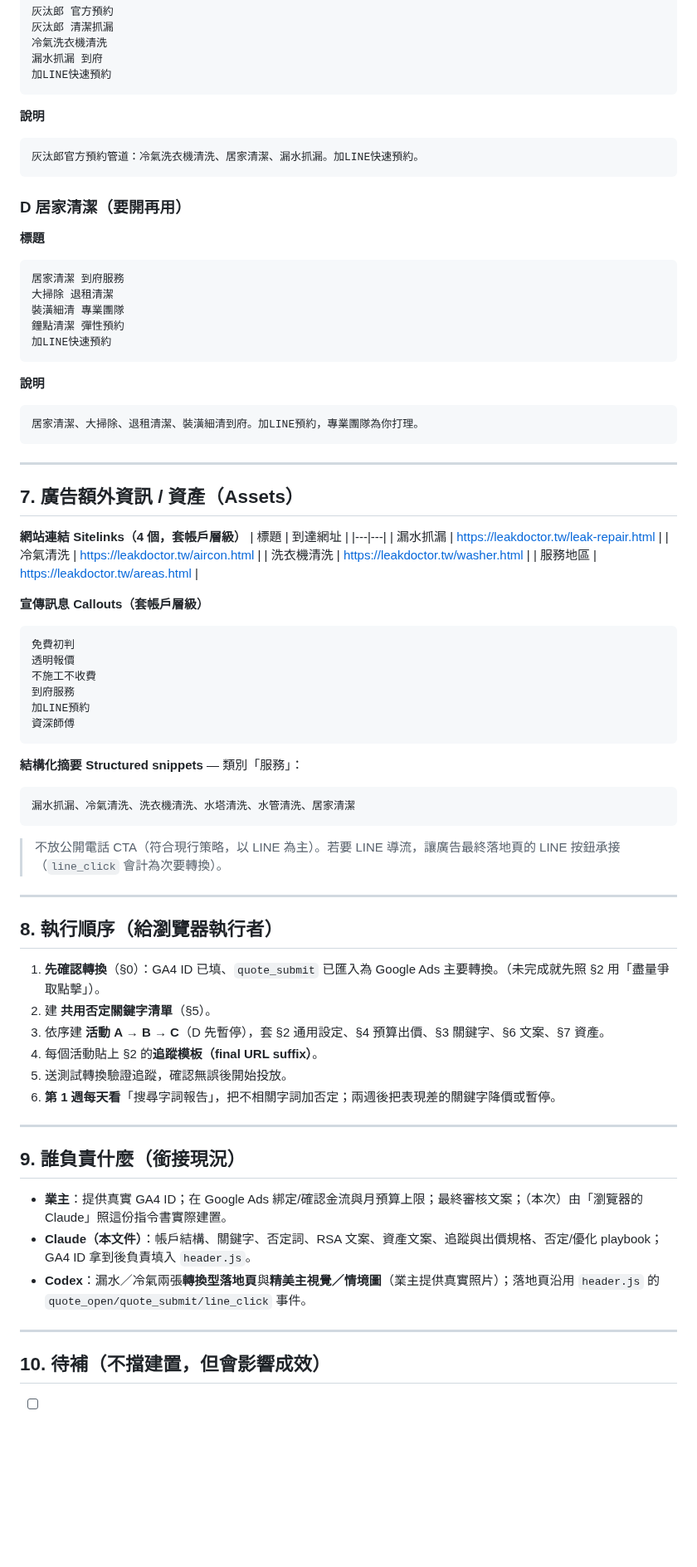
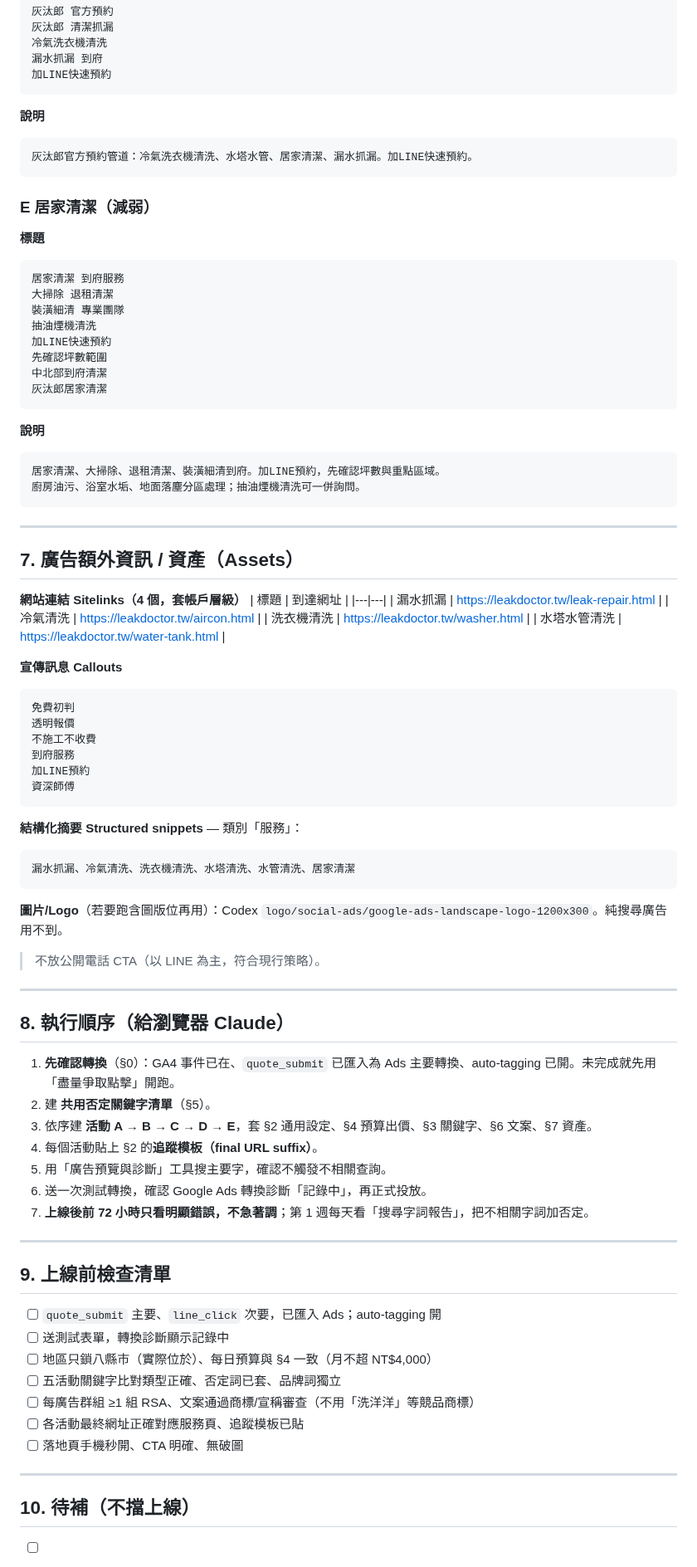
Before and after one commit to Campcool/leakdoctor, a Markdown page: docs/GOOGLE-ADS-BUILD-SPEC.md, the part around one of its changes. Shown at 83% size. Drawn GitHub-style; blank space fills up the shorter version.

````diff
--- a/docs/GOOGLE-ADS-BUILD-SPEC.md
+++ b/docs/GOOGLE-ADS-BUILD-SPEC.md
@@ -333,21 +369,25 @@ wiki
 ```
 **說明**
 ```
-灰汰郎官方預約管道：冷氣洗衣機清洗、居家清潔、漏水抓漏。加LINE快速預約。
+灰汰郎官方預約管道：冷氣洗衣機清洗、水塔水管、居家清潔、漏水抓漏。加LINE快速預約。
 ```
 
-### D 居家清潔（要開再用）
+### E 居家清潔（減弱）
 **標題**
 ```
 居家清潔 到府服務
 大掃除 退租清潔
 裝潢細清 專業團隊
-鐘點清潔 彈性預約
+抽油煙機清洗
 加LINE快速預約
+先確認坪數範圍
+中北部到府清潔
+灰汰郎居家清潔
 ```
 **說明**
 ```
-居家清潔、大掃除、退租清潔、裝潢細清到府。加LINE預約，專業團隊為你打理。
+居家清潔、大掃除、退租清潔、裝潢細清到府。加LINE預約，先確認坪數與重點區域。
+廚房油污、浴室水垢、地面落塵分區處理；抽油煙機清洗可一併詢問。
 ```
 
 ---
@@ -360,9 +400,9 @@ wiki
 | 漏水抓漏 | https://leakdoctor.tw/leak-repair.html |
 | 冷氣清洗 | https://leakdoctor.tw/aircon.html |
 | 洗衣機清洗 | https://leakdoctor.tw/washer.html |
-| 服務地區 | https://leakdoctor.tw/areas.html |
+| 水塔水管清洗 | https://leakdoctor.tw/water-tank.html |
 
-**宣傳訊息 Callouts（套帳戶層級）**
+**宣傳訊息 Callouts**
 ```
 免費初判
 透明報價
@@ -377,28 +417,34 @@ wiki
 漏水抓漏、冷氣清洗、洗衣機清洗、水塔清洗、水管清洗、居家清潔
 ```
 
-> 不放公開電話 CTA（符合現行策略，以 LINE 為主）。若要 LINE 導流，讓廣告最終落地頁的 LINE 按鈕承接（`line_click` 會計為次要轉換）。
+**圖片/Logo**（若要跑含圖版位再用）：Codex `logo/social-ads/google-ads-landscape-logo-1200x300`。純搜尋廣告用不到。
+> 不放公開電話 CTA（以 LINE 為主，符合現行策略）。
 
 ---
 
-## 8. 執行順序（給瀏覽器執行者）
+## 8. 執行順序（給瀏覽器 Claude）
 
-1. **先確認轉換**（§0）：GA4 ID 已填、`quote_submit` 已匯入為 Google Ads 主要轉換。（未完成就先照 §2 用「盡量爭取點擊」）。
+1. **先確認轉換**（§0）：GA4 事件已在、`quote_submit` 已匯入為 Ads 主要轉換、auto-tagging 已開。未完成就先用「盡量爭取點擊」開跑。
 2. 建 **共用否定關鍵字清單**（§5）。
-3. 依序建 **活動 A → B → C**（D 先暫停），套 §2 通用設定、§4 預算出價、§3 關鍵字、§6 文案、§7 資產。
+3. 依序建 **活動 A → B → C → D → E**，套 §2 通用設定、§4 預算出價、§3 關鍵字、§6 文案、§7 資產。
 4. 每個活動貼上 §2 的**追蹤模板（final URL suffix）**。
-5. 送測試轉換驗證追蹤，確認無誤後開始投放。
-6. **第 1 週每天看**「搜尋字詞報告」，把不相關字詞加否定；兩週後把表現差的關鍵字降價或暫停。
+5. 用「廣告預覽與診斷」工具搜主要字，確認不觸發不相關查詢。
+6. 送一次測試轉換，確認 Google Ads 轉換診斷「記錄中」，再正式投放。
+7. **上線後前 72 小時只看明顯錯誤，不急著調**；第 1 週每天看「搜尋字詞報告」，把不相關字詞加否定。
 
 ---
 
-## 9. 誰負責什麼（銜接現況）
+## 9. 上線前檢查清單
 
-- **業主**：提供真實 GA4 ID；在 Google Ads 綁定/確認金流與月預算上限；最終審核文案；（本次）由「瀏覽器的 Claude」照這份指令書實際建置。
-- **Claude（本文件）**：帳戶結構、關鍵字、否定詞、RSA 文案、資產文案、追蹤與出價規格、否定/優化 playbook；GA4 ID 拿到後負責填入 `header.js`。
-- **Codex**：漏水／冷氣兩張**轉換型落地頁**與**精美主視覺／情境圖**（業主提供真實照片）；落地頁沿用 `header.js` 的 `quote_open/quote_submit/line_click` 事件。
+- [ ] `quote_submit` 主要、`line_click` 次要，已匯入 Ads；auto-tagging 開
+- [ ] 送測試表單，轉換診斷顯示記錄中
+- [ ] 地區只鎖八縣市（實際位於）、每日預算與 §4 一致（月不超 NT$4,000）
+- [ ] 五活動關鍵字比對類型正確、否定詞已套、品牌詞獨立
+- [ ] 每廣告群組 ≥1 組 RSA、文案通過商標/宣稱審查（不用「洗洋洋」等競品商標）
+- [ ] 各活動最終網址正確對應服務頁、追蹤模板已貼
+- [ ] 落地頁手機秒開、CTA 明確、無破圖
 
 ---
 
-## 10. 待補（不擋建置，但會影響成效）
+## 10. 待補（不擋上線）
 
````
Also changed, not shown: other parts of docs/GOOGLE-ADS-BUILD-SPEC.md (+106 -73 lines), AI-README.md (+12 -1 lines), docs/PARTNERSHIP-LOI-SEEYANGYANG.md (added, +132 -0 lines).
